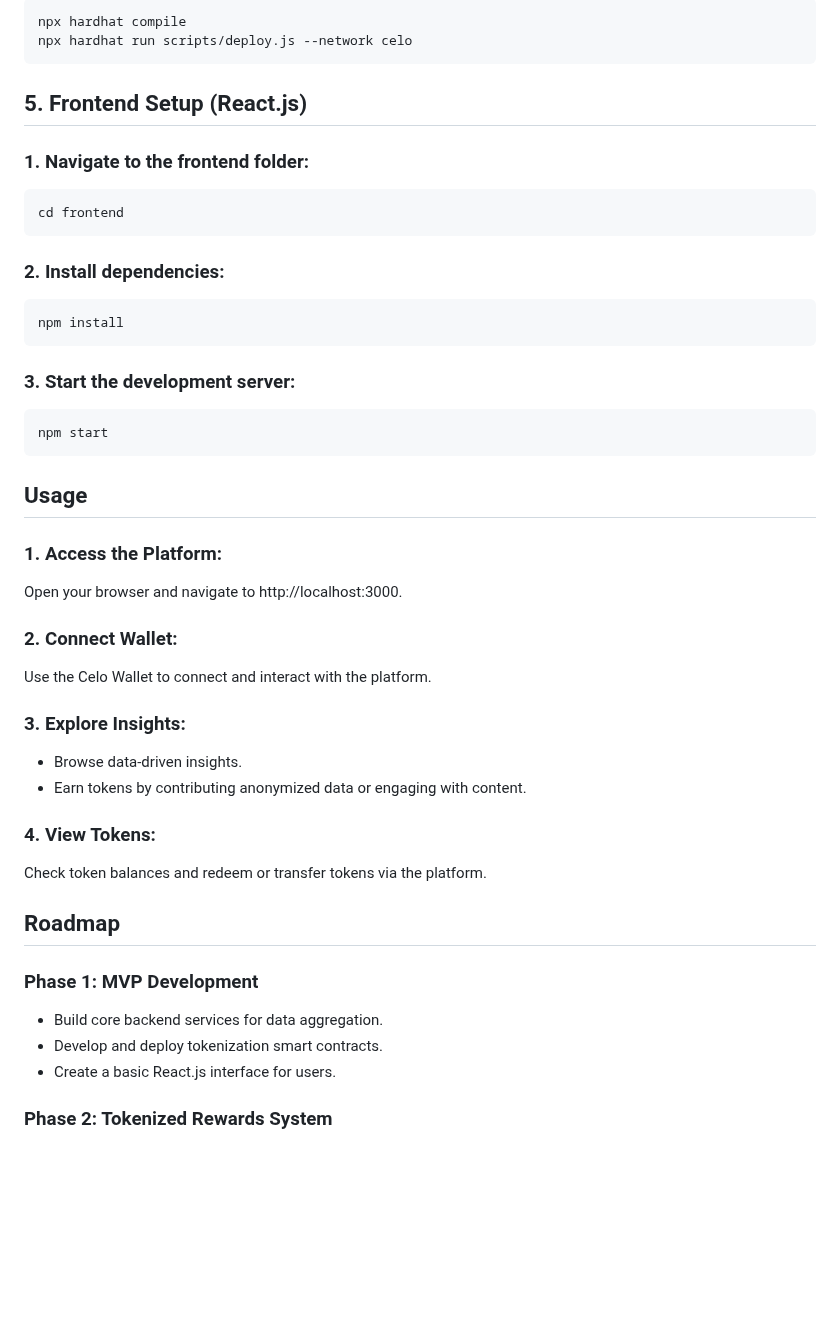
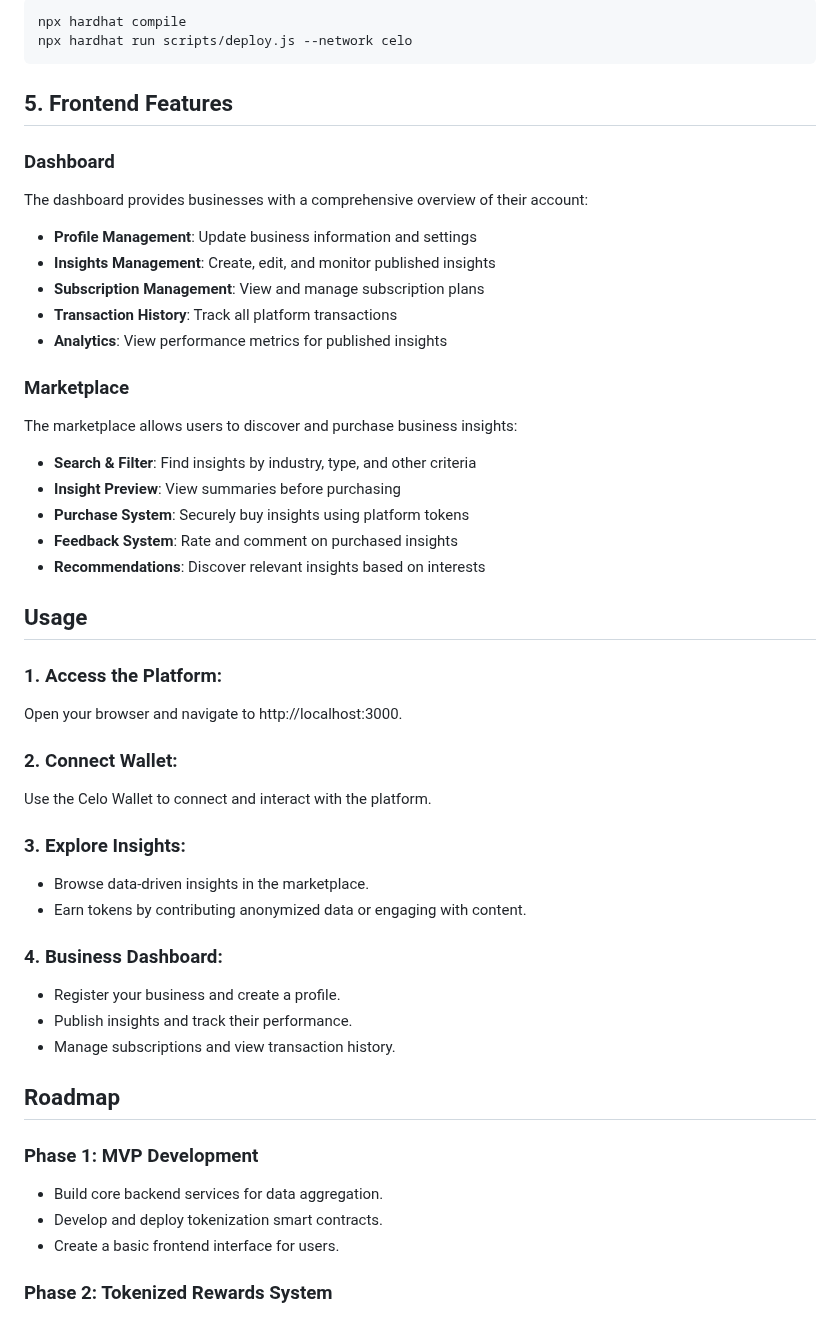
Before and after one commit to ombima56/insights-edge, a Markdown page: README.md, the part around one of its changes. GitHub-like rendering; blank space fills up the shorter version.

Commit message:
docs: update README to include detailed features of the business dashboard and insights marketplace

````diff
--- a/README.md
+++ b/README.md
@@ -65,41 +68,48 @@ npx hardhat compile
 npx hardhat run scripts/deploy.js --network celo
 ```
 
-## 5. Frontend Setup (React.js)
-### 1. Navigate to the frontend folder:
+## 5. Frontend Features
 
-```sh
-cd frontend
-```
-### 2. Install dependencies:
+### Dashboard
+The dashboard provides businesses with a comprehensive overview of their account:
 
-```sh
-npm install
-```
-### 3. Start the development server:
+- **Profile Management**: Update business information and settings
+- **Insights Management**: Create, edit, and monitor published insights
+- **Subscription Management**: View and manage subscription plans
+- **Transaction History**: Track all platform transactions
+- **Analytics**: View performance metrics for published insights
 
-```sh
-npm start
-```
+### Marketplace
+The marketplace allows users to discover and purchase business insights:
+
+- **Search & Filter**: Find insights by industry, type, and other criteria
+- **Insight Preview**: View summaries before purchasing
+- **Purchase System**: Securely buy insights using platform tokens
+- **Feedback System**: Rate and comment on purchased insights
+- **Recommendations**: Discover relevant insights based on interests
+
 ## Usage
 ### 1. Access the Platform:
 Open your browser and navigate to http://localhost:3000.
+
 ### 2. Connect Wallet:
 Use the Celo Wallet to connect and interact with the platform.
+
 ### 3. Explore Insights:
-
--    Browse data-driven insights.
+-    Browse data-driven insights in the marketplace.
 -    Earn tokens by contributing anonymized data or engaging with content.
 
-### 4. View Tokens:
-Check token balances and redeem or transfer tokens via the platform.
+### 4. Business Dashboard:
+-    Register your business and create a profile.
+-    Publish insights and track their performance.
+-    Manage subscriptions and view transaction history.
 
 ## Roadmap
 ### Phase 1: MVP Development
 
 -    Build core backend services for data aggregation.
 -    Develop and deploy tokenization smart contracts.
--    Create a basic React.js interface for users.
+-    Create a basic frontend interface for users.
 
 ### Phase 2: Tokenized Rewards System
 
````
Also changed, not shown: other parts of README.md (+7 -4 lines).
